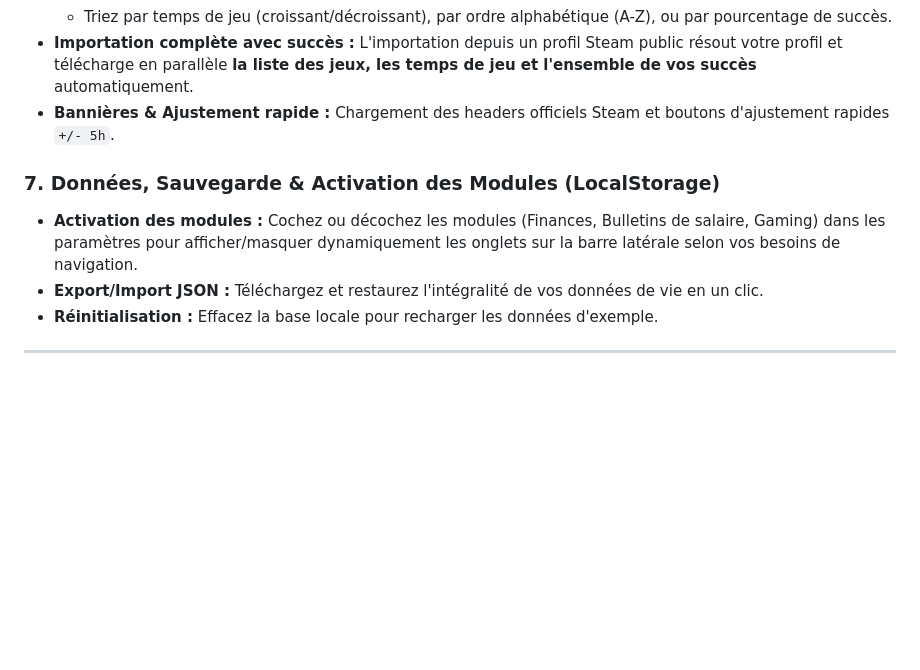
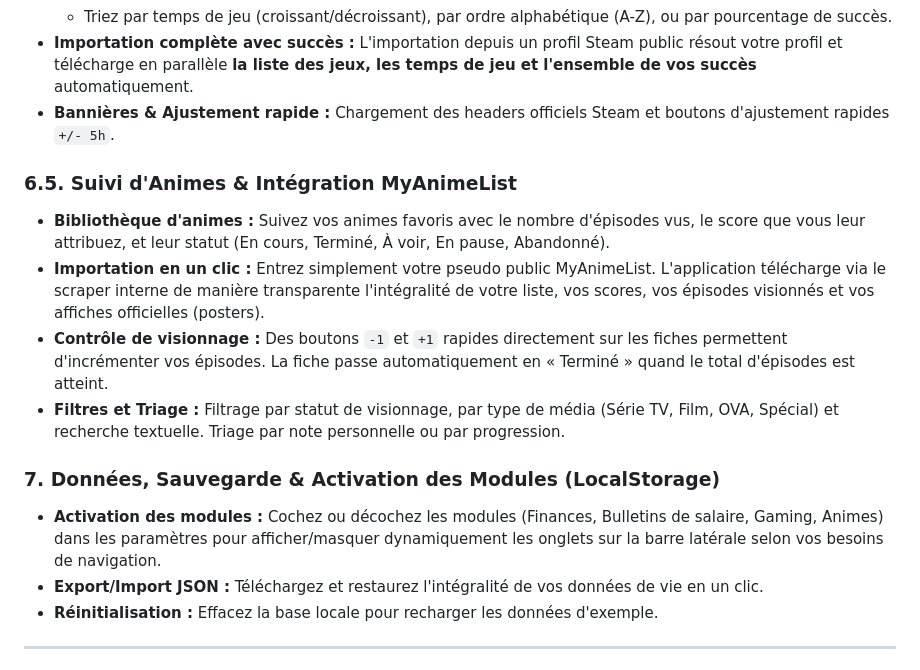
Before and after one commit to S3GUR/Dead-angle, a Markdown page: project_guide.md, the part around the change. Rendered like a GitHub page; blank space fills up the shorter version.

Commit message:
docs: document Anime Tracker and MyAnimeList module

```diff
--- a/project_guide.md
+++ b/project_guide.md
@@ -63,8 +63,14 @@ L'application est entièrement développée sans frameworks lourds pour garantir
 *   **Importation complète avec succès :** L'importation depuis un profil Steam public résout votre profil et télécharge en parallèle **la liste des jeux, les temps de jeu et l'ensemble de vos succès** automatiquement.
 *   **Bannières & Ajustement rapide :** Chargement des headers officiels Steam et boutons d'ajustement rapides `+/- 5h`.
 
+### 6.5. Suivi d'Animes & Intégration MyAnimeList
+*   **Bibliothèque d'animes :** Suivez vos animes favoris avec le nombre d'épisodes vus, le score que vous leur attribuez, et leur statut (En cours, Terminé, À voir, En pause, Abandonné).
+*   **Importation en un clic :** Entrez simplement votre pseudo public MyAnimeList. L'application télécharge via le scraper interne de manière transparente l'intégralité de votre liste, vos scores, vos épisodes visionnés et vos affiches officielles (posters).
+*   **Contrôle de visionnage :** Des boutons `-1` et `+1` rapides directement sur les fiches permettent d'incrémenter vos épisodes. La fiche passe automatiquement en « Terminé » quand le total d'épisodes est atteint.
+*   **Filtres et Triage :** Filtrage par statut de visionnage, par type de média (Série TV, Film, OVA, Spécial) et recherche textuelle. Triage par note personnelle ou par progression.
+
 ### 7. Données, Sauvegarde & Activation des Modules (LocalStorage)
-*   **Activation des modules :** Cochez ou décochez les modules (Finances, Bulletins de salaire, Gaming) dans les paramètres pour afficher/masquer dynamiquement les onglets sur la barre latérale selon vos besoins de navigation.
+*   **Activation des modules :** Cochez ou décochez les modules (Finances, Bulletins de salaire, Gaming, Animes) dans les paramètres pour afficher/masquer dynamiquement les onglets sur la barre latérale selon vos besoins de navigation.
 *   **Export/Import JSON :** Téléchargez et restaurez l'intégralité de vos données de vie en un clic.
 *   **Réinitialisation :** Effacez la base locale pour recharger les données d'exemple.
 
```
